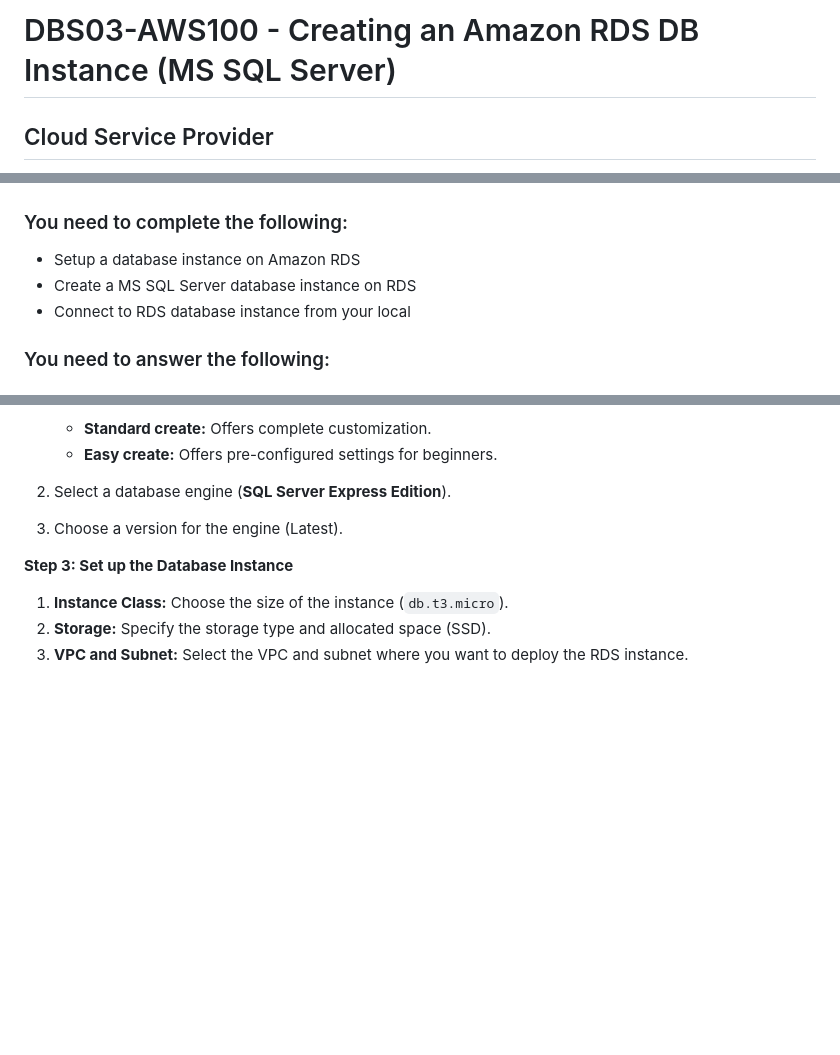
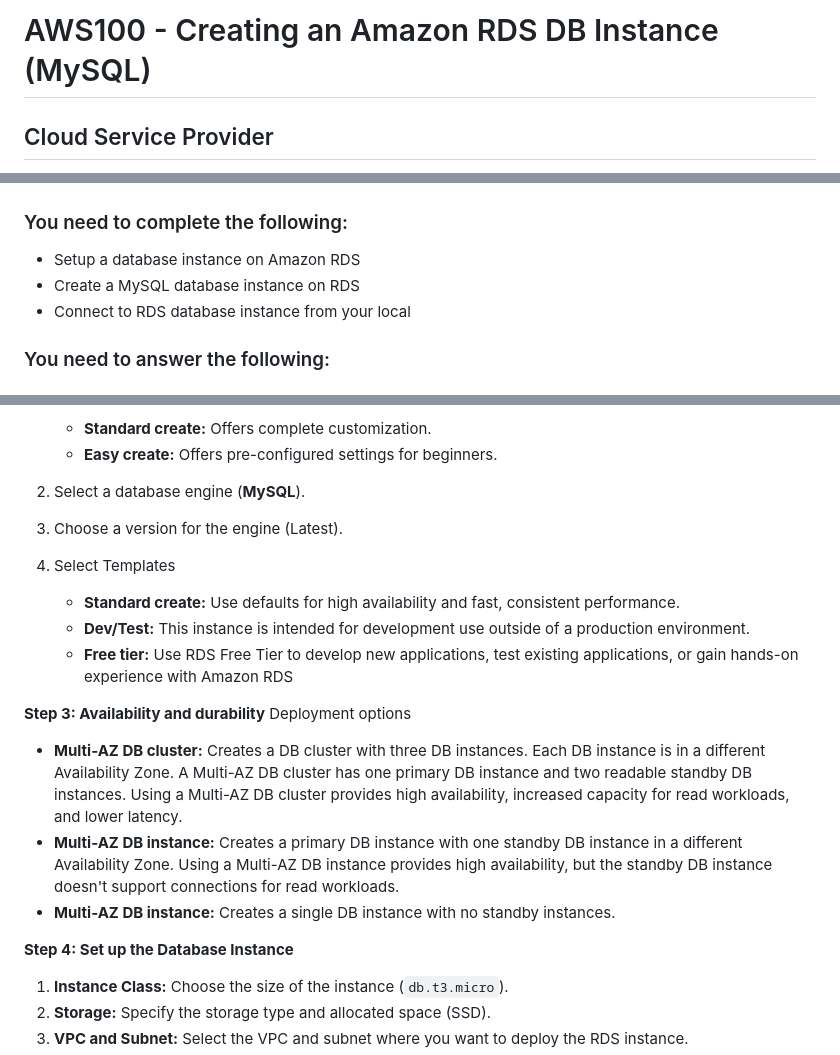
Before and after one commit to Jerome-Pooh/AWS_Project_Jerome, a Markdown page: Level 100/5.Creating an Amazon RDS DB Instance (MS SQL Server)/AWS100 - Creating an Amazon RDS DB Instance (MS SQL Server).md, 3 parts joined by grey strips. Rendered like a GitHub page; blank space fills up the shorter version.

```diff
--- a/Level 100/5.Creating an Amazon RDS DB Instance (MS SQL Server)/AWS100 - Creating an Amazon RDS DB Instance (MS SQL Server).md
+++ b/Level 100/5.Creating an Amazon RDS DB Instance (MS SQL Server)/AWS100 - Creating an Amazon RDS DB Instance (MS SQL Server).md
@@ -1,4 +1,4 @@
-# DBS03-AWS100 - Creating an Amazon RDS DB Instance (MS SQL Server)
+# AWS100 - Creating an Amazon RDS DB Instance (MySQL)
 
 ## Cloud Service Provider
 
@@ -14,7 +14,7 @@
 ### You need to complete the following:
 
 - Setup a database instance on Amazon RDS
-- Create a MS SQL Server database instance on RDS
+- Create a MySQL database instance on RDS
 - Connect to RDS database instance from your local
 
 ### You need to answer the following:
@@ -47,10 +47,20 @@ To create a database instance on Amazon RDS, follow these steps:
      - **Standard create:** Offers complete customization.
      - **Easy create:** Offers pre-configured settings for beginners.
 
-2. Select a database engine (**SQL Server Express Edition**).
+2. Select a database engine (**MySQL**).
 3. Choose a version for the engine (Latest).
+4. Select Templates
+    - **Standard create:** Use defaults for high availability and fast, consistent performance.
+    - **Dev/Test:** This instance is intended for development use outside of a production environment.
+    - **Free tier:** Use RDS Free Tier to develop new applications, test existing applications, or gain hands-on experience with Amazon RDS
 
-**Step 3: Set up the Database Instance**
+**Step 3: Availability and durability**
+Deployment options
+- **Multi-AZ DB cluster:** Creates a DB cluster with three DB instances. Each DB instance is in a different Availability Zone. A Multi-AZ DB cluster has one primary DB instance and two readable standby DB instances. Using a Multi-AZ DB cluster provides high availability, increased capacity for read workloads, and lower latency.
+- **Multi-AZ DB instance:** Creates a primary DB instance with one standby DB instance in a different Availability Zone. Using a Multi-AZ DB instance provides high availability, but the standby DB instance doesn't support connections for read workloads.
+- **Multi-AZ DB instance:** Creates a single DB instance with no standby instances.
+
+**Step 4: Set up the Database Instance**
 
 1. **Instance Class:** Choose the size of the instance (`db.t3.micro`).
 2. **Storage:** Specify the storage type and allocated space (SSD).
```
